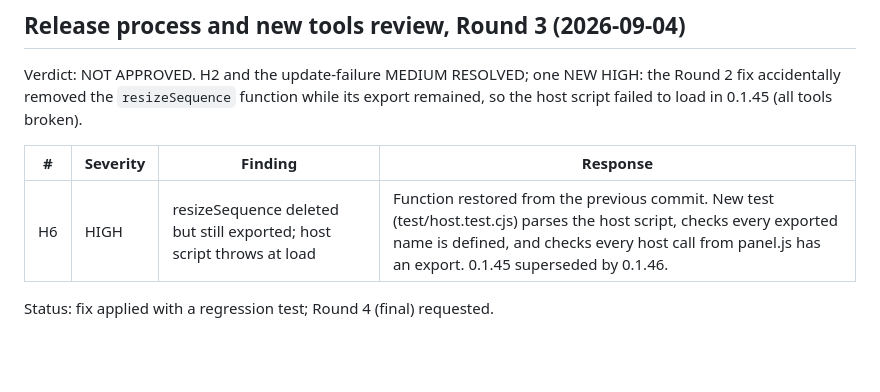
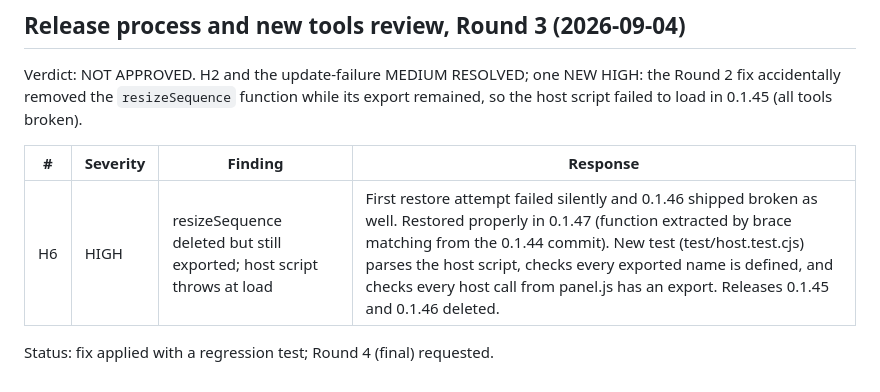
Before and after one commit to dandjlab-cell/claude-for-adobe, a Markdown page: docs/codex-review-log.md, the part around the change. GitHub-like rendering; blank space fills up the shorter version.

Commit message:
review log: round 3 outcome (0.1.45/0.1.46 broken, 0.1.47 fixed, releases removed)

```diff
--- a/docs/codex-review-log.md
+++ b/docs/codex-review-log.md
@@ -93,6 +93,6 @@ Verdict: NOT APPROVED. H2 and the update-failure MEDIUM RESOLVED; one NEW HIGH:
 
 | # | Severity | Finding | Response |
 |---|---|---|---|
-| H6 | HIGH | resizeSequence deleted but still exported; host script throws at load | Function restored from the previous commit. New test (test/host.test.cjs) parses the host script, checks every exported name is defined, and checks every host call from panel.js has an export. 0.1.45 superseded by 0.1.46. |
+| H6 | HIGH | resizeSequence deleted but still exported; host script throws at load | First restore attempt failed silently and 0.1.46 shipped broken as well. Restored properly in 0.1.47 (function extracted by brace matching from the 0.1.44 commit). New test (test/host.test.cjs) parses the host script, checks every exported name is defined, and checks every host call from panel.js has an export. Releases 0.1.45 and 0.1.46 deleted. |
 
 Status: fix applied with a regression test; Round 4 (final) requested.
```
